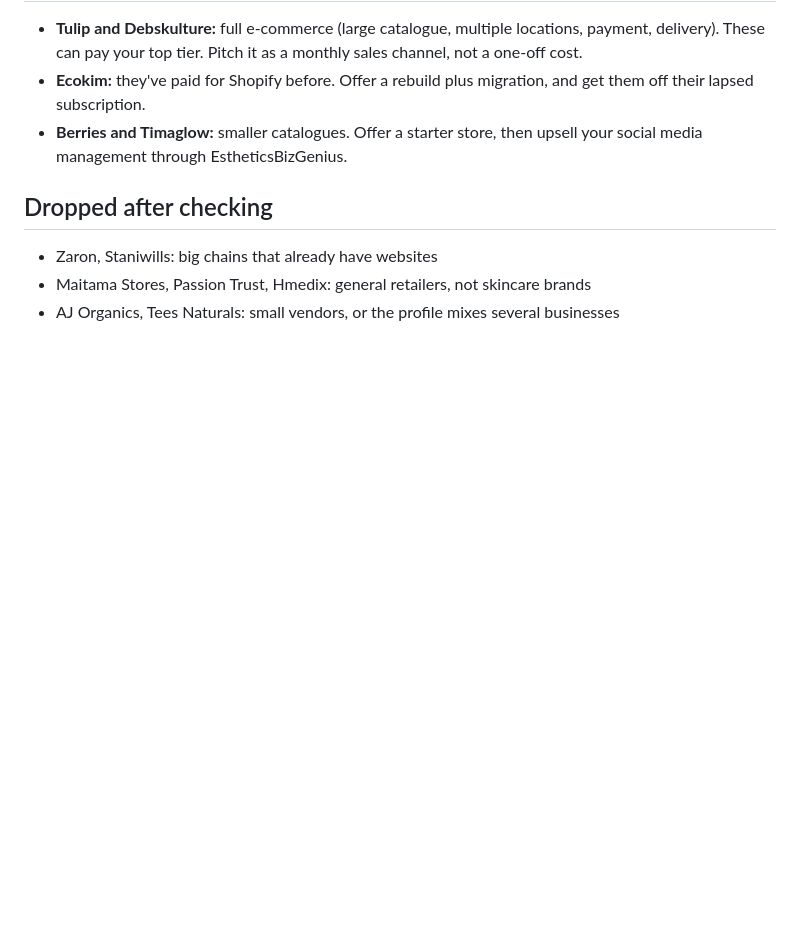
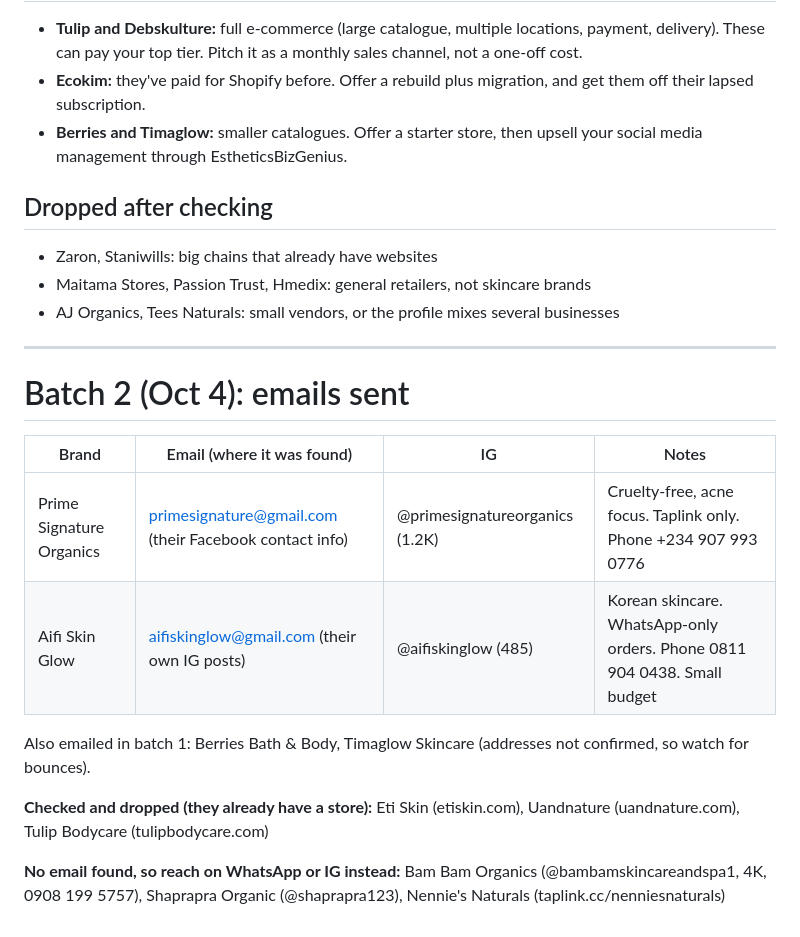
Before and after one commit to marketingreubx/Sample-, a Markdown page: abuja-skincare-ecommerce-leads.md, the part around the change. Rendered like a GitHub page; blank space fills up the shorter version.

Commit message:
Log Abuja batch 2 outreach
Co-Authored-By: Claude Opus 5.5 <noreply@anthropic.com>
Claude-Session: https://claude.ai/code/session_01DqMVM2sPqzyniBBpQdhM2t

```diff
--- a/abuja-skincare-ecommerce-leads.md
+++ b/abuja-skincare-ecommerce-leads.md
@@ -166,3 +166,18 @@ Swap in `[demo link]` and your name.
 - Zaron, Staniwills: big chains that already have websites
 - Maitama Stores, Passion Trust, Hmedix: general retailers, not skincare brands
 - AJ Organics, Tees Naturals: small vendors, or the profile mixes several businesses
+
+---
+
+# Batch 2 (Oct 4): emails sent
+
+| Brand | Email (where it was found) | IG | Notes |
+|---|---|---|---|
+| Prime Signature Organics | primesignature@gmail.com (their Facebook contact info) | @primesignatureorganics (1.2K) | Cruelty-free, acne focus. Taplink only. Phone +234 907 993 0776 |
+| Aifi Skin Glow | aifiskinglow@gmail.com (their own IG posts) | @aifiskinglow (485) | Korean skincare. WhatsApp-only orders. Phone 0811 904 0438. Small budget |
+
+Also emailed in batch 1: Berries Bath & Body, Timaglow Skincare (addresses not confirmed, so watch for bounces).
+
+**Checked and dropped (they already have a store):** Eti Skin (etiskin.com), Uandnature (uandnature.com), Tulip Bodycare (tulipbodycare.com)
+
+**No email found, so reach on WhatsApp or IG instead:** Bam Bam Organics (@bambamskincareandspa1, 4K, 0908 199 5757), Shaprapra Organic (@shaprapra123), Nennie's Naturals (taplink.cc/nenniesnaturals)
```
